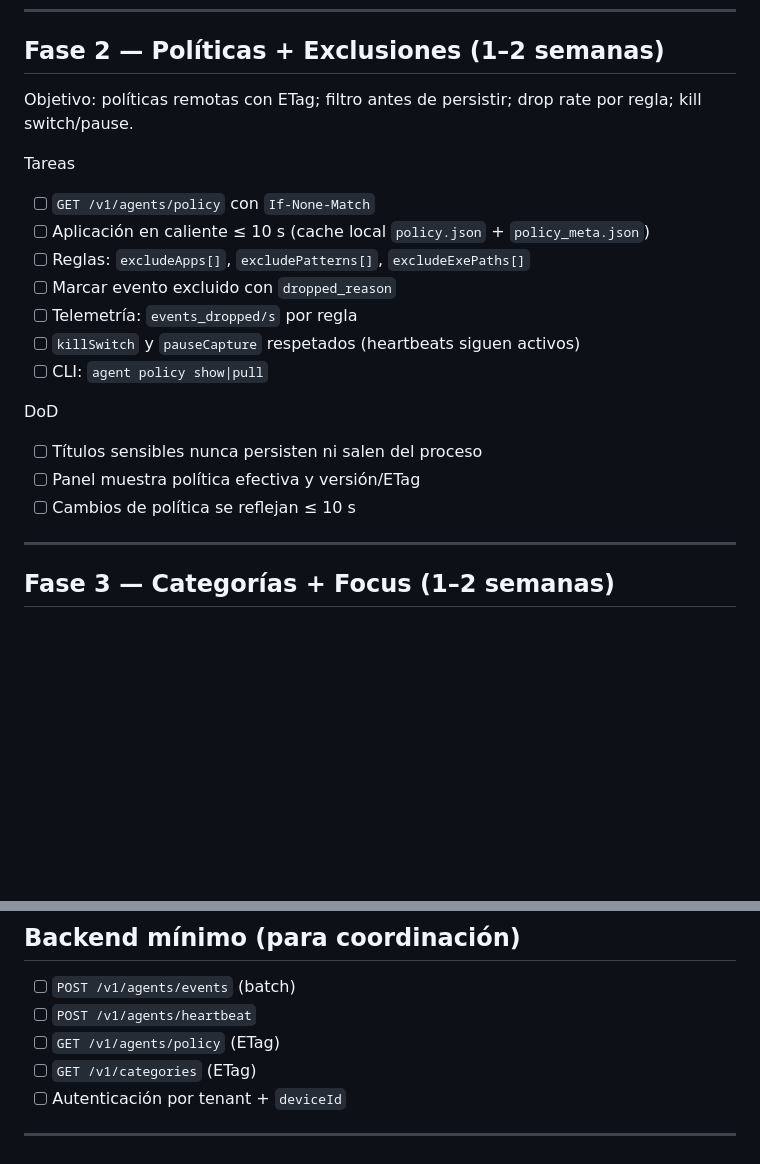
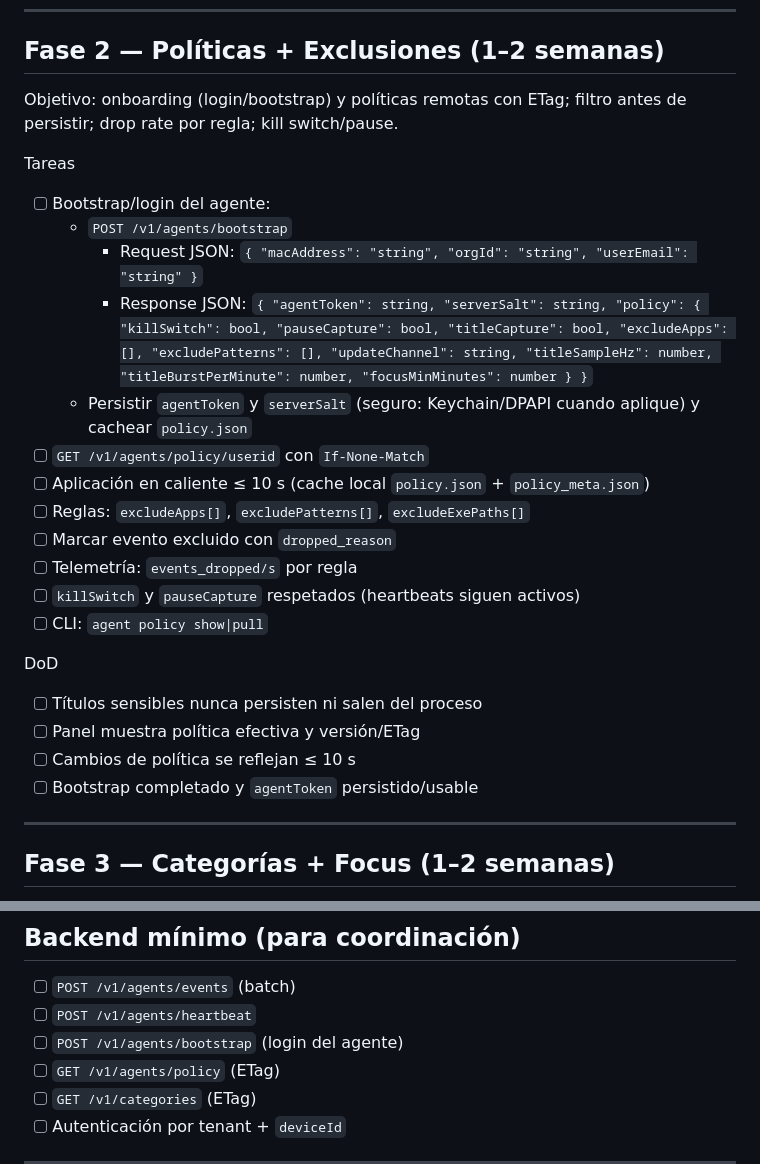
Before and after one commit to gerswin/timeTracker, a Markdown page: plan.md, 2 parts joined by grey strips. Rendered like a GitHub page; blank space fills up the shorter version.

Commit message:
plan: add Phase 2 bootstrap/login endpoint and response schema

```diff
--- a/plan.md
+++ b/plan.md
@@ -69,10 +69,15 @@ DoD
 ---
 
 ## Fase 2 — Políticas + Exclusiones (1–2 semanas)
-Objetivo: políticas remotas con ETag; filtro antes de persistir; drop rate por regla; kill switch/pause.
+Objetivo: onboarding (login/bootstrap) y políticas remotas con ETag; filtro antes de persistir; drop rate por regla; kill switch/pause.
 
 Tareas
-- [ ] `GET /v1/agents/policy` con `If-None-Match`
+- [ ] Bootstrap/login del agente:
+  - `POST /v1/agents/bootstrap`
+    - Request JSON: `{ "macAddress": "string", "orgId": "string", "userEmail": "string" }`
+    - Response JSON: `{ "agentToken": string, "serverSalt": string, "policy": { "killSwitch": bool, "pauseCapture": bool, "titleCapture": bool, "excludeApps": [], "excludePatterns": [], "updateChannel": string, "titleSampleHz": number, "titleBurstPerMinute": number, "focusMinMinutes": number } }`
+  - Persistir `agentToken` y `serverSalt` (seguro: Keychain/DPAPI cuando aplique) y cachear `policy.json`
+- [ ] `GET /v1/agents/policy/userid` con `If-None-Match`
 - [ ] Aplicación en caliente ≤ 10 s (cache local `policy.json` + `policy_meta.json`)
 - [ ] Reglas: `excludeApps[]`, `excludePatterns[]`, `excludeExePaths[]`
 - [ ] Marcar evento excluido con `dropped_reason`
@@ -84,6 +89,7 @@ DoD
 - [ ] Títulos sensibles nunca persisten ni salen del proceso
 - [ ] Panel muestra política efectiva y versión/ETag
 - [ ] Cambios de política se reflejan ≤ 10 s
+ - [ ] Bootstrap completado y `agentToken` persistido/usable
 
 ---
 
@@ -185,6 +191,7 @@ DoD
 ## Backend mínimo (para coordinación)
 - [ ] `POST /v1/agents/events` (batch)
 - [ ] `POST /v1/agents/heartbeat`
+- [ ] `POST /v1/agents/bootstrap` (login del agente)
 - [ ] `GET /v1/agents/policy` (ETag)
 - [ ] `GET /v1/categories` (ETag)
 - [ ] Autenticación por tenant + `deviceId`
```
